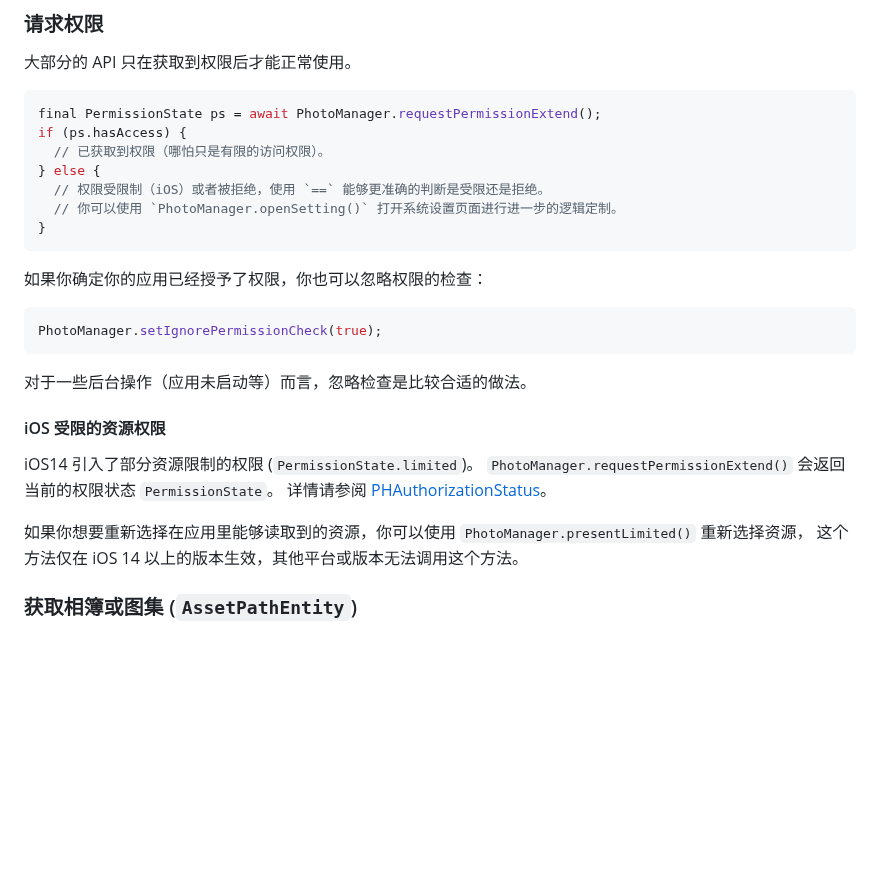
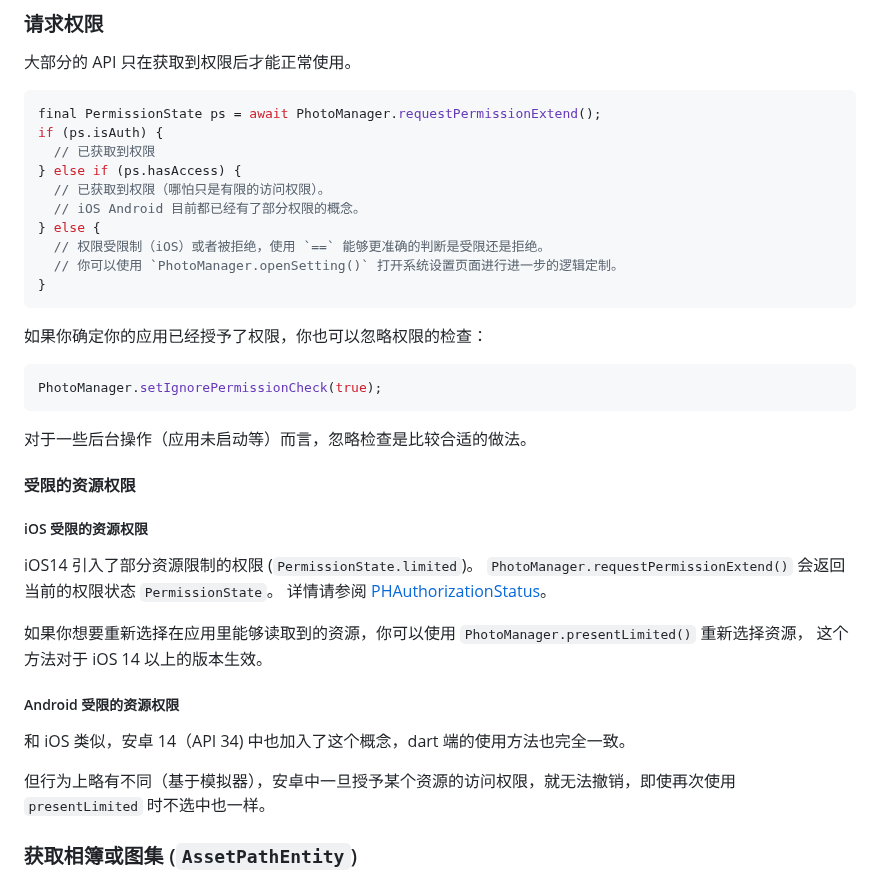
Before and after one commit to fluttercandies/flutter_photo_manager, a Markdown page: README-ZH.md, the part around the change. Rendered like a GitHub page; blank space fills up the shorter version.

````diff
--- a/README-ZH.md
+++ b/README-ZH.md
@@ -213,8 +213,11 @@ Android 10 引入了 **Scoped Storage**，导致原始资源文件不能通过
 
 ```dart
 final PermissionState ps = await PhotoManager.requestPermissionExtend();
-if (ps.hasAccess) {
+if (ps.isAuth) {
+  // 已获取到权限
+} else if (ps.hasAccess) {
   // 已获取到权限（哪怕只是有限的访问权限）。
+  // iOS Android 目前都已经有了部分权限的概念。
 } else {
   // 权限受限制（iOS）或者被拒绝，使用 `==` 能够更准确的判断是受限还是拒绝。
   // 你可以使用 `PhotoManager.openSetting()` 打开系统设置页面进行进一步的逻辑定制。
@@ -228,14 +231,22 @@ PhotoManager.setIgnorePermissionCheck(true);
 
 对于一些后台操作（应用未启动等）而言，忽略检查是比较合适的做法。
 
-#### iOS 受限的资源权限
+#### 受限的资源权限
+
+##### iOS 受限的资源权限
 
 iOS14 引入了部分资源限制的权限 (`PermissionState.limited`)。
 `PhotoManager.requestPermissionExtend()` 会返回当前的权限状态 `PermissionState`。
 详情请参阅 [PHAuthorizationStatus][]。
 
 如果你想要重新选择在应用里能够读取到的资源，你可以使用 `PhotoManager.presentLimited()` 重新选择资源，
-这个方法仅在 iOS 14 以上的版本生效，其他平台或版本无法调用这个方法。
+这个方法对于 iOS 14 以上的版本生效。
+
+##### Android 受限的资源权限
+
+和 iOS 类似，安卓 14（API 34) 中也加入了这个概念，dart 端的使用方法也完全一致。
+
+但行为上略有不同（基于模拟器），安卓中一旦授予某个资源的访问权限，就无法撤销，即使再次使用 `presentLimited` 时不选中也一样。
 
 ### 获取相簿或图集 (`AssetPathEntity`)
 
````
Also changed, not shown: README.md (+18 -5 lines).
